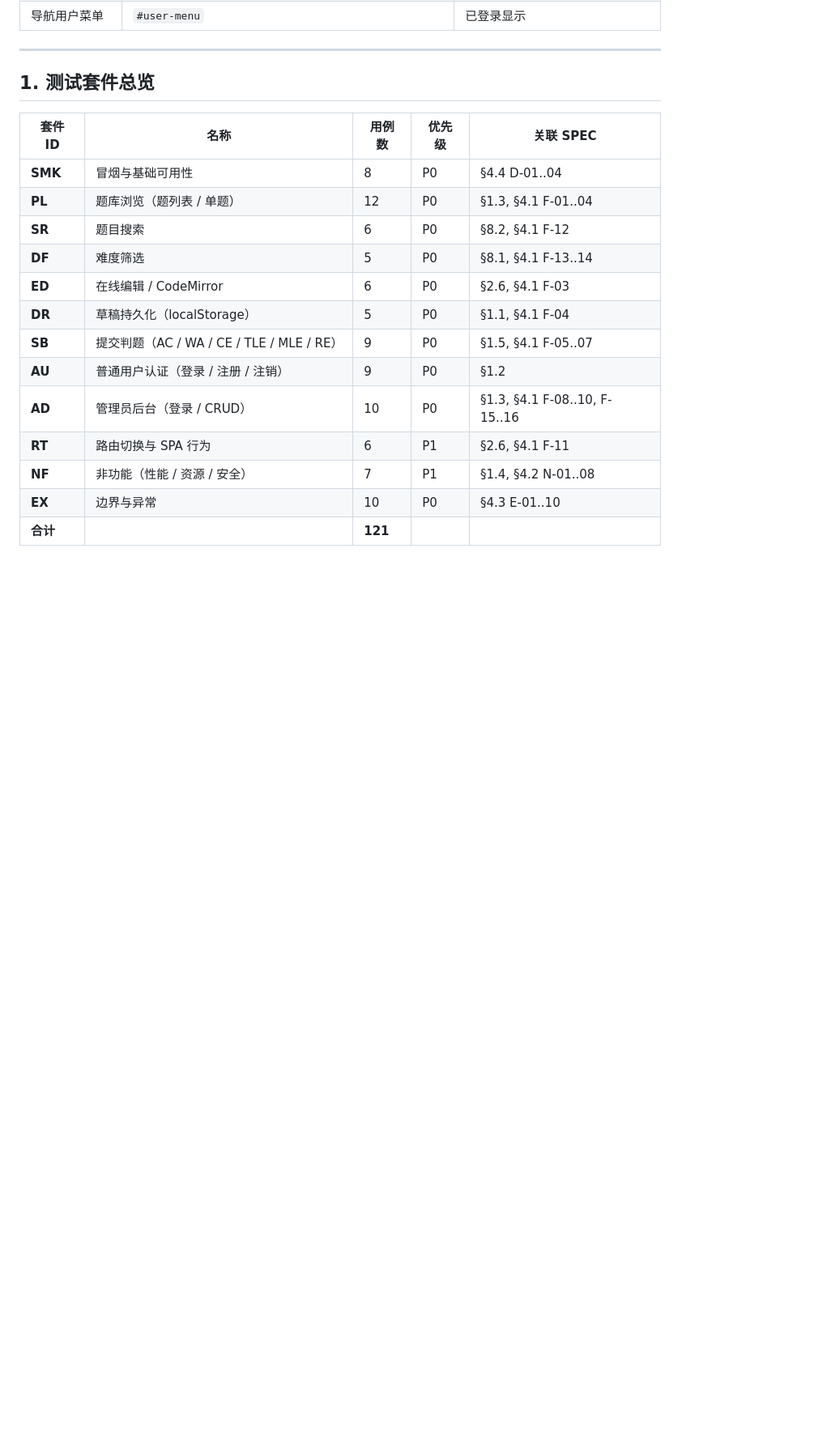
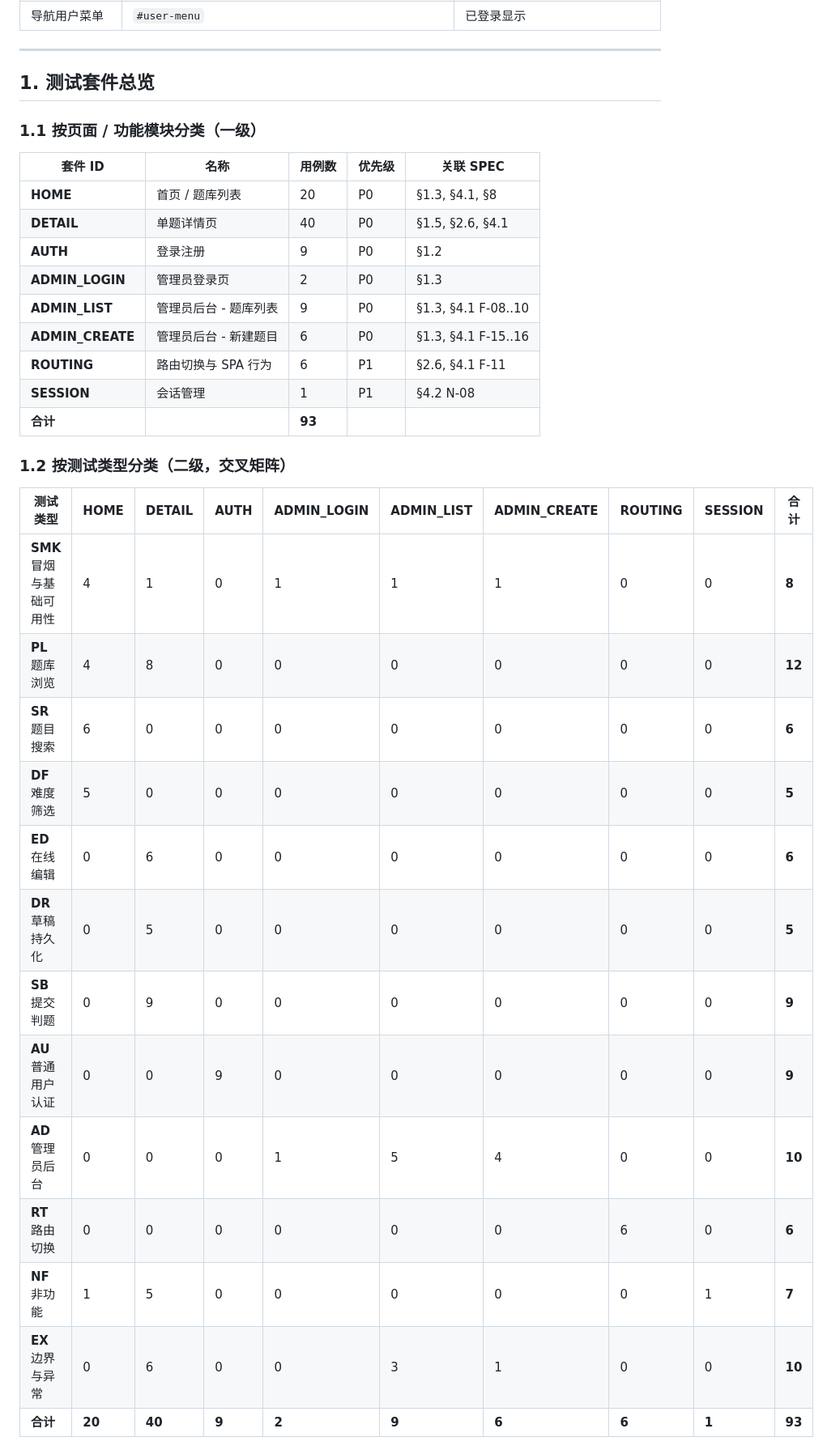
Before and after one commit to wwwdfwew/cpp-oj-vibecoding, a Markdown page: Web自动化测试文档.md, the part around one of its changes. Shown at 81% size. Rendered like a GitHub page; blank space fills up the shorter version.

```diff
--- a/Web自动化测试文档.md
+++ b/Web自动化测试文档.md
@@ -89,18 +91,35 @@ RUN_ID = uuid.uuid4().hex[:8]            # 例: "3f7a91c2"
 
 ## 1. 测试套件总览
 
+### 1.1 按页面 / 功能模块分类（一级）
+
 | 套件 ID | 名称 | 用例数 | 优先级 | 关联 SPEC |
 |---|---|---|---|---|
-| **SMK** | 冒烟与基础可用性 | 8 | P0 | §4.4 D-01..04 |
-| **PL** | 题库浏览（题列表 / 单题） | 12 | P0 | §1.3, §4.1 F-01..04 |
-| **SR** | 题目搜索 | 6 | P0 | §8.2, §4.1 F-12 |
-| **DF** | 难度筛选 | 5 | P0 | §8.1, §4.1 F-13..14 |
-| **ED** | 在线编辑 / CodeMirror | 6 | P0 | §2.6, §4.1 F-03 |
-| **DR** | 草稿持久化（localStorage） | 5 | P0 | §1.1, §4.1 F-04 |
-| **SB** | 提交判题（AC / WA / CE / TLE / MLE / RE） | 9 | P0 | §1.5, §4.1 F-05..07 |
-| **AU** | 普通用户认证（登录 / 注册 / 注销） | 9 | P0 | §1.2 |
-| **AD** | 管理员后台（登录 / CRUD） | 10 | P0 | §1.3, §4.1 F-08..10, F-15..16 |
-| **RT** | 路由切换与 SPA 行为 | 6 | P1 | §2.6, §4.1 F-11 |
-| **NF** | 非功能（性能 / 资源 / 安全） | 7 | P1 | §1.4, §4.2 N-01..08 |
-| **EX** | 边界与异常 | 10 | P0 | §4.3 E-01..10 |
-| **合计** |  | **121** |  |  |
+| **HOME** | 首页 / 题库列表 | 20 | P0 | §1.3, §4.1, §8 |
+| **DETAIL** | 单题详情页 | 40 | P0 | §1.5, §2.6, §4.1 |
+| **AUTH** | 登录注册 | 9 | P0 | §1.2 |
+| **ADMIN_LOGIN** | 管理员登录页 | 2 | P0 | §1.3 |
+| **ADMIN_LIST** | 管理员后台 - 题库列表 | 9 | P0 | §1.3, §4.1 F-08..10 |
+| **ADMIN_CREATE** | 管理员后台 - 新建题目 | 6 | P0 | §1.3, §4.1 F-15..16 |
+| **ROUTING** | 路由切换与 SPA 行为 | 6 | P1 | §2.6, §4.1 F-11 |
+| **SESSION** | 会话管理 | 1 | P1 | §4.2 N-08 |
+| **合计** |  | **93** |  |  |
+
+### 1.2 按测试类型分类（二级，交叉矩阵）
+
+| 测试类型 | HOME | DETAIL | AUTH | ADMIN_LOGIN | ADMIN_LIST | ADMIN_CREATE | ROUTING | SESSION | 合计 |
+|---|---|---|---|---|---|---|---|---|---|
+| **SMK** 冒烟与基础可用性 | 4 | 1 | 0 | 1 | 1 | 1 | 0 | 0 | **8** |
+| **PL** 题库浏览 | 4 | 8 | 0 | 0 | 0 | 0 | 0 | 0 | **12** |
+| **SR** 题目搜索 | 6 | 0 | 0 | 0 | 0 | 0 | 0 | 0 | **6** |
+| **DF** 难度筛选 | 5 | 0 | 0 | 0 | 0 | 0 | 0 | 0 | **5** |
+| **ED** 在线编辑 | 0 | 6 | 0 | 0 | 0 | 0 | 0 | 0 | **6** |
+| **DR** 草稿持久化 | 0 | 5 | 0 | 0 | 0 | 0 | 0 | 0 | **5** |
+| **SB** 提交判题 | 0 | 9 | 0 | 0 | 0 | 0 | 0 | 0 | **9** |
+| **AU** 普通用户认证 | 0 | 0 | 9 | 0 | 0 | 0 | 0 | 0 | **9** |
+| **AD** 管理员后台 | 0 | 0 | 0 | 1 | 5 | 4 | 0 | 0 | **10** |
+| **RT** 路由切换 | 0 | 0 | 0 | 0 | 0 | 0 | 6 | 0 | **6** |
+| **NF** 非功能 | 1 | 5 | 0 | 0 | 0 | 0 | 0 | 1 | **7** |
+| **EX** 边界与异常 | 0 | 6 | 0 | 0 | 3 | 1 | 0 | 0 | **10** |
+| **合计** | **20** | **40** | **9** | **2** | **9** | **6** | **6** | **1** | **93** |
+
```
Also changed, not shown: other parts of Web自动化测试文档.md (+183 -78 lines).
